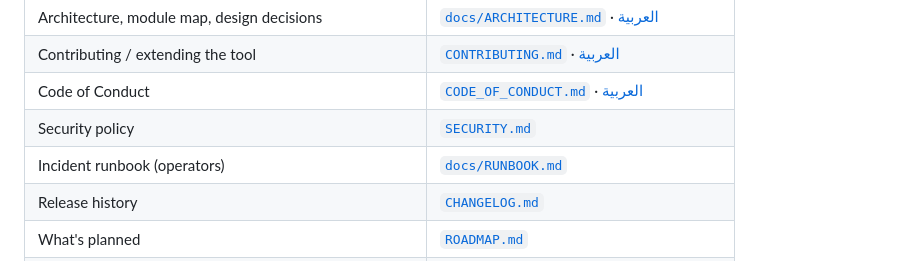
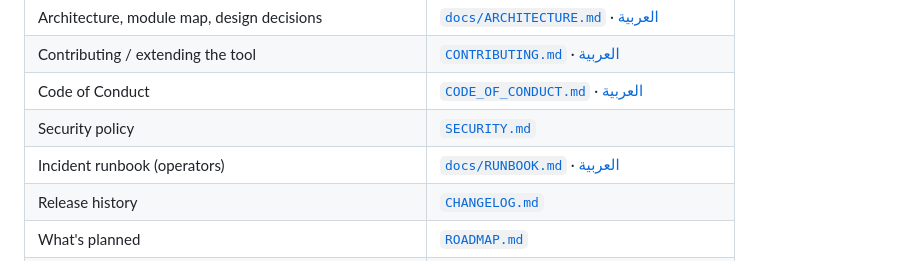
Before and after one commit to Ahmad-Ajm/SCT, a Markdown page: README.md, the part around the change. GitHub-like rendering.

```diff
--- a/README.md
+++ b/README.md
@@ -209,7 +209,7 @@ python -B -m unittest discover -s tests
 | Contributing / extending the tool | [`CONTRIBUTING.md`](CONTRIBUTING.md) · [العربية](CONTRIBUTING_AR.md) |
 | Code of Conduct | [`CODE_OF_CONDUCT.md`](CODE_OF_CONDUCT.md) · [العربية](CODE_OF_CONDUCT_AR.md) |
 | Security policy | [`SECURITY.md`](SECURITY.md) |
-| Incident runbook (operators) | [`docs/RUNBOOK.md`](docs/RUNBOOK.md) |
+| Incident runbook (operators) | [`docs/RUNBOOK.md`](docs/RUNBOOK.md) · [العربية](docs/RUNBOOK_AR.md) |
 | Release history | [`CHANGELOG.md`](CHANGELOG.md) |
 | What's planned | [`ROADMAP.md`](ROADMAP.md) |
 | External tool integrations (Lighthouse, ZAP) | [`docs/EXTERNAL_TOOLS_GUIDE.md`](docs/EXTERNAL_TOOLS_GUIDE.md) · [العربية](docs/EXTERNAL_TOOLS_GUIDE_AR.md) |
```
Also changed, not shown: README_ar.md (+27 -18 lines), docs/RUNBOOK_AR.md (added, +584 -0 lines).
